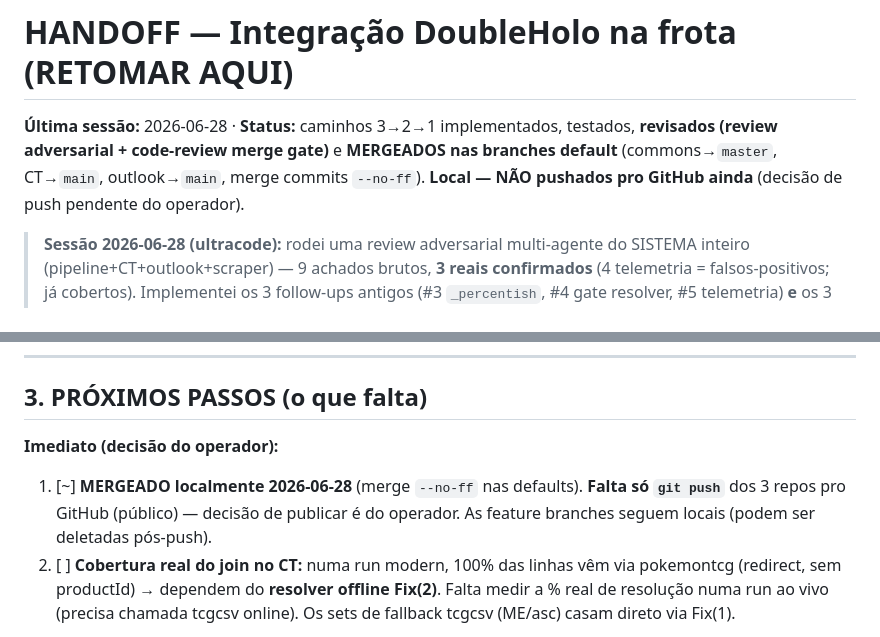
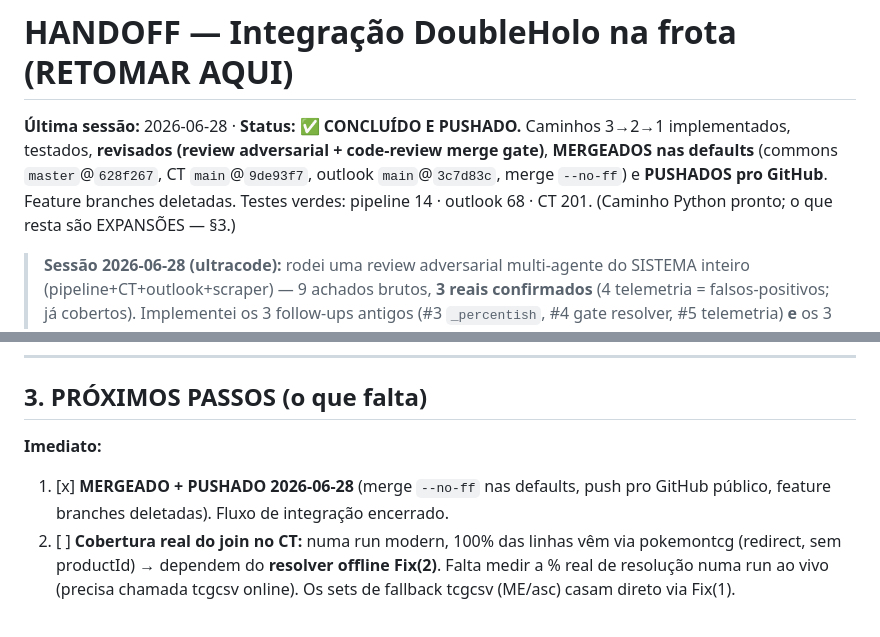
Before and after one commit to matheuscllm-lgtm/scanners-commons, a Markdown page: HANDOFF-DOUBLEHOLO.md, 2 parts joined by grey strips. Drawn GitHub-style.

Commit message:
docs(doubleholo): handoff = CONCLUÍDO (mergeado + pushado)
Fluxo de integração DoubleHolo encerrado: 3 repos mergeados nas defaults e
pushados pro GitHub, feature branches deletadas. Resta só expansões.

Co-Authored-By: Claude Opus 4.8 (1M context) <noreply@anthropic.com>
Claude-Session: https://claude.ai/code/session_01P3AxWE9VnAEKhGL6Gw9wRj

```diff
--- a/HANDOFF-DOUBLEHOLO.md
+++ b/HANDOFF-DOUBLEHOLO.md
@@ -1,6 +1,6 @@
 # HANDOFF — Integração DoubleHolo na frota (RETOMAR AQUI)
 
-**Última sessão:** 2026-06-28 · **Status:** caminhos 3→2→1 implementados, testados, **revisados (review adversarial + code-review merge gate)** e **MERGEADOS nas branches default** (commons→`master`, CT→`main`, outlook→`main`, merge commits `--no-ff`). **Local — NÃO pushados pro GitHub ainda** (decisão de push pendente do operador).
+**Última sessão:** 2026-06-28 · **Status:** ✅ **CONCLUÍDO E PUSHADO.** Caminhos 3→2→1 implementados, testados, **revisados (review adversarial + code-review merge gate)**, **MERGEADOS nas defaults** (commons `master`@`628f267`, CT `main`@`9de93f7`, outlook `main`@`3c7d83c`, merge `--no-ff`) e **PUSHADOS pro GitHub**. Feature branches deletadas. Testes verdes: pipeline 14 · outlook 68 · CT 201. (Caminho Python pronto; o que resta são EXPANSÕES — §3.)
 
 > **Sessão 2026-06-28 (ultracode):** rodei uma review adversarial multi-agente do
 > SISTEMA inteiro (pipeline+CT+outlook+scraper) — 9 achados brutos, **3 reais
@@ -74,8 +74,8 @@ base 50
 
 ## 3. PRÓXIMOS PASSOS (o que falta)
 
-**Imediato (decisão do operador):**
-1. [~] **MERGEADO localmente 2026-06-28** (merge `--no-ff` nas defaults). **Falta só `git push`** dos 3 repos pro GitHub (público) — decisão de publicar é do operador. As feature branches seguem locais (podem ser deletadas pós-push).
+**Imediato:**
+1. [x] **MERGEADO + PUSHADO 2026-06-28** (merge `--no-ff` nas defaults, push pro GitHub público, feature branches deletadas). Fluxo de integração encerrado.
 2. [ ] **Cobertura real do join no CT:** numa run modern, 100% das linhas vêm via pokemontcg (redirect, sem productId) → dependem do **resolver offline Fix(2)**. Falta medir a % real de resolução numa run ao vivo (precisa chamada tcgcsv online). Os sets de fallback tcgcsv (ME/asc) casam direto via Fix(1).
 
 **Follow-ups menores — TODOS RESOLVIDOS em 2026-06-28:**
```
